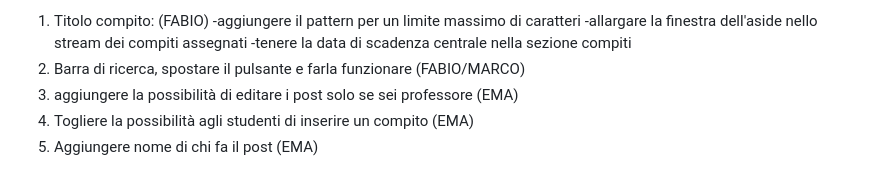
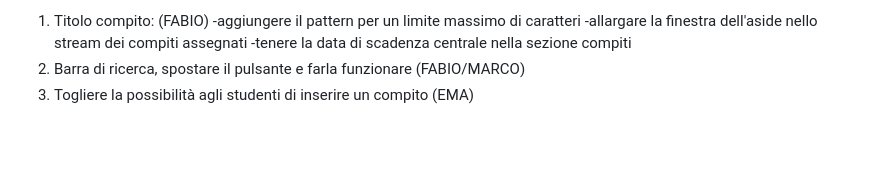
Before and after one commit to edebach/Scholarnet, a Markdown page: README.md, the part around the change. Drawn GitHub-style; blank space fills up the shorter version.

```diff
--- a/README.md
+++ b/README.md
@@ -157,6 +157,4 @@ signup2.php
     -allargare la finestra dell'aside nello stream dei compiti assegnati
     -tenere la data di scadenza centrale nella sezione compiti
 2) Barra di ricerca, spostare il pulsante e farla funzionare (FABIO/MARCO)
-3) aggiungere la possibilità di editare i post solo se sei professore (EMA)
-4) Togliere la possibilità agli studenti di inserire un compito (EMA)
-5) Aggiungere nome di chi fa il post (EMA)
+3) Togliere la possibilità agli studenti di inserire un compito (EMA)
```
